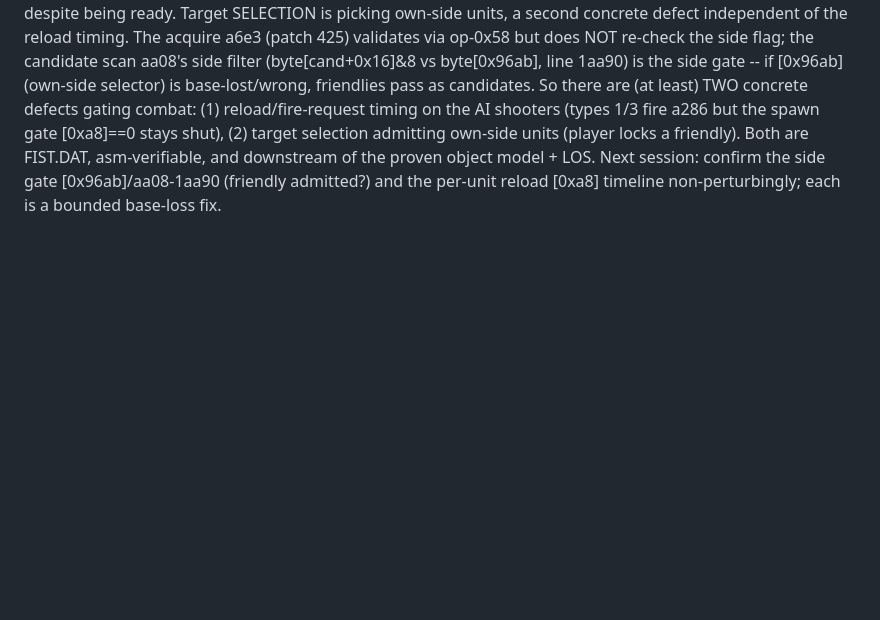
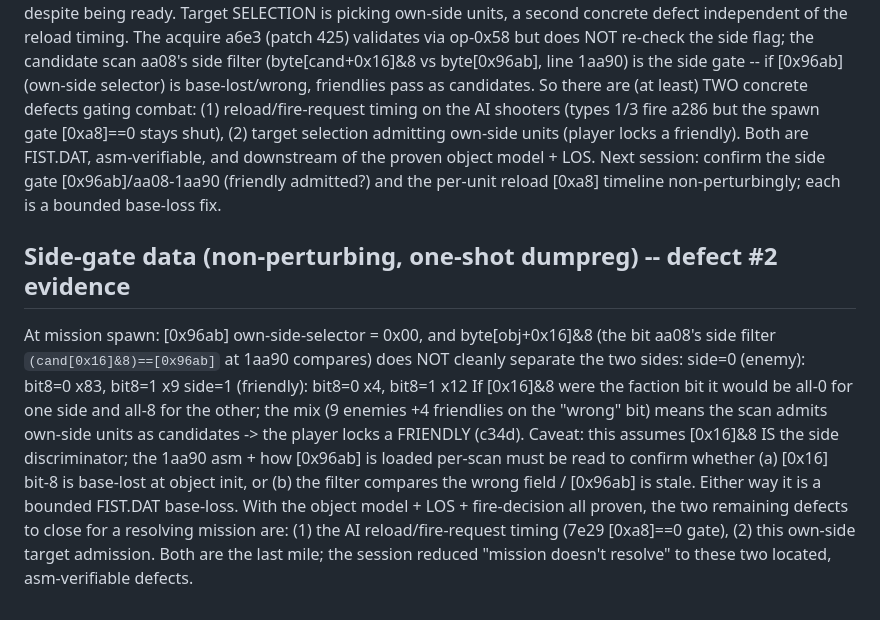
Before and after one commit to Weichwolf/wasm-fist, a Markdown page: board/active/0012_self-playing-mission-flight-model.md, the part around the change. Rendered like a GitHub page; blank space fills up the shorter version.

Commit message:
board:0012 side-gate data (non-perturbing): [0x96ab]=0x00 and [0x16]&8 does NOT cleanly separate sides (enemy 83/9, friendly 4/12 on bit8) -> aa08's own-side filter (cand[0x16]&8==[0x96ab] @1aa90) mis-classifies -> units admit own-side candidates -> player locks friendly c34d. Caveat: assumes [0x16]&8 is the faction bit (needs 1aa90 asm to confirm base-loss at init vs wrong-field compare). Two located asm-verifiable defects remain: (1) AI reload/fire-request timing, (2) own-side target admission.

```diff
--- a/board/active/0012_self-playing-mission-flight-model.md
+++ b/board/active/0012_self-playing-mission-flight-model.md
@@ -2303,3 +2303,19 @@ the AI shooters (types 1/3 fire a286 but the spawn gate [0xa8]==0 stays shut), (
 admitting own-side units (player locks a friendly).  Both are FIST.DAT, asm-verifiable, and downstream of
 the proven object model + LOS.  Next session: confirm the side gate [0x96ab]/aa08-1aa90 (friendly admitted?)
 and the per-unit reload [0xa8] timeline non-perturbingly; each is a bounded base-loss fix.
+
+## Side-gate data (non-perturbing, one-shot dumpreg) -- defect #2 evidence
+
+At mission spawn: [0x96ab] own-side-selector = 0x00, and byte[obj+0x16]&8 (the bit aa08's side filter
+`(cand[0x16]&8)==[0x96ab]` at 1aa90 compares) does NOT cleanly separate the two sides:
+    side=0 (enemy):    bit8=0 x83,  bit8=1 x9
+    side=1 (friendly): bit8=0 x4,   bit8=1 x12
+If [0x16]&8 were the faction bit it would be all-0 for one side and all-8 for the other; the mix (9 enemies
++4 friendlies on the "wrong" bit) means the scan admits own-side units as candidates -> the player locks a
+FRIENDLY (c34d).  Caveat: this assumes [0x16]&8 IS the side discriminator; the 1aa90 asm + how [0x96ab] is
+loaded per-scan must be read to confirm whether (a) [0x16] bit-8 is base-lost at object init, or (b) the
+filter compares the wrong field / [0x96ab] is stale.  Either way it is a bounded FIST.DAT base-loss.  With
+the object model + LOS + fire-decision all proven, the two remaining defects to close for a resolving
+mission are: (1) the AI reload/fire-request timing (7e29 [0xa8]==0 gate), (2) this own-side target
+admission.  Both are the last mile; the session reduced "mission doesn't resolve" to these two located,
+asm-verifiable defects.
```
